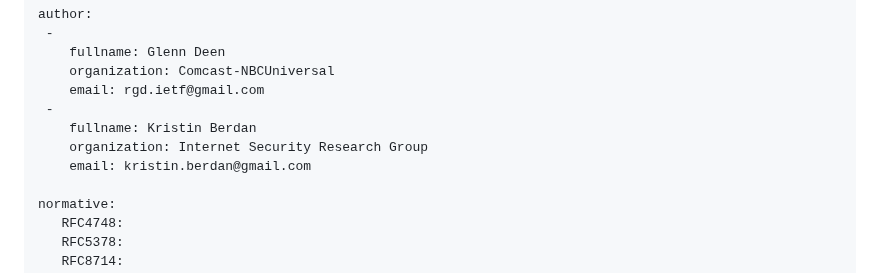
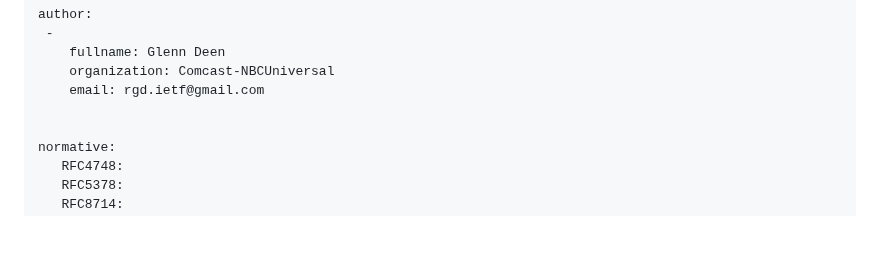
Before and after one commit to gitnnelg/draft-deen-ietf-ipmc-update, a Markdown page: draft-deen-ietf-ipmc-update.md, the part around the change. Rendered like a GitHub page; blank space fills up the shorter version.

Commit message:
Update draft-deen-ietf-ipmc-update.md
updated to remove co-author

```diff
--- a/draft-deen-ietf-ipmc-update.md
+++ b/draft-deen-ietf-ipmc-update.md
@@ -33,10 +33,7 @@ author:
     fullname: Glenn Deen
     organization: Comcast-NBCUniversal
     email: rgd.ietf@gmail.com
- -
-    fullname: Kristin Berdan
-    organization: Internet Security Research Group
-    email: kristin.berdan@gmail.com
+
 
 normative:
    RFC4748:
```
